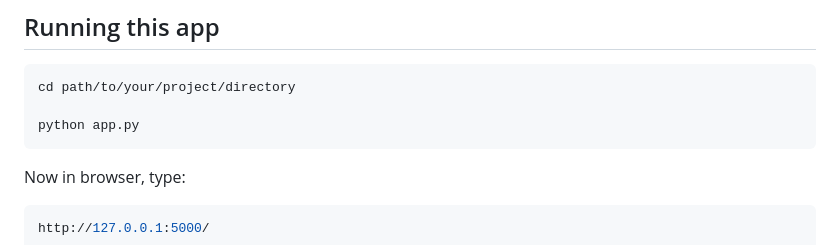
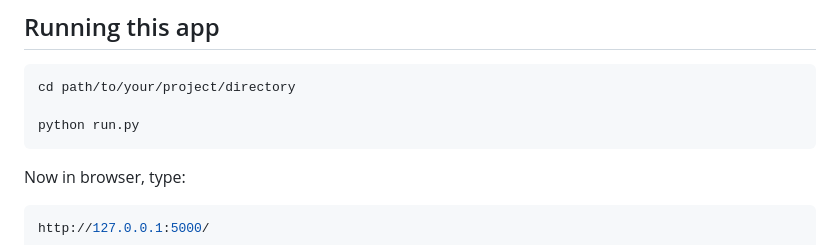
Before and after one commit to danelimjoco/ehr_project, a Markdown page: README.md, the part around the change. Rendered like a GitHub page.

````diff
--- a/README.md
+++ b/README.md
@@ -120,7 +120,7 @@ Exit
 ```bash
 cd path/to/your/project/directory
 
-python app.py
+python run.py
 ```
 
 Now in browser, type:
````
